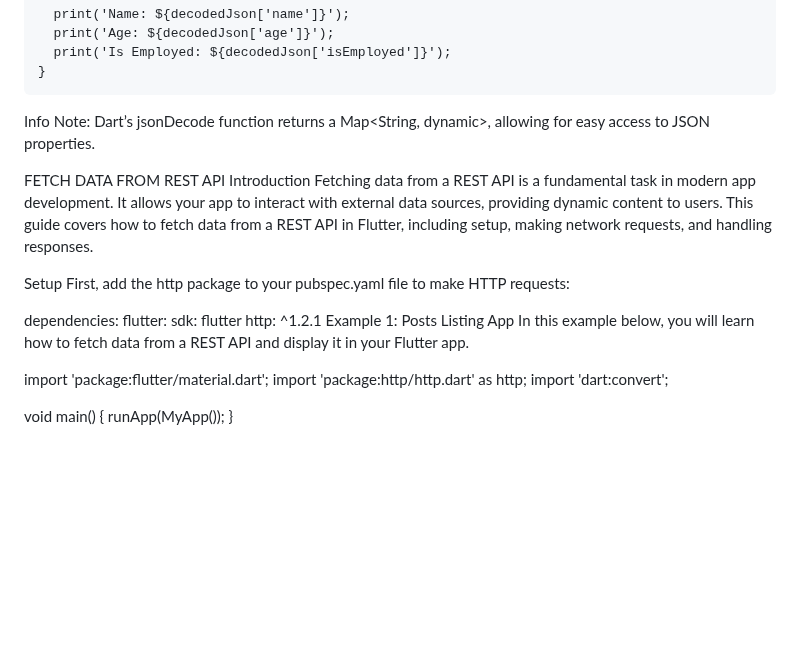
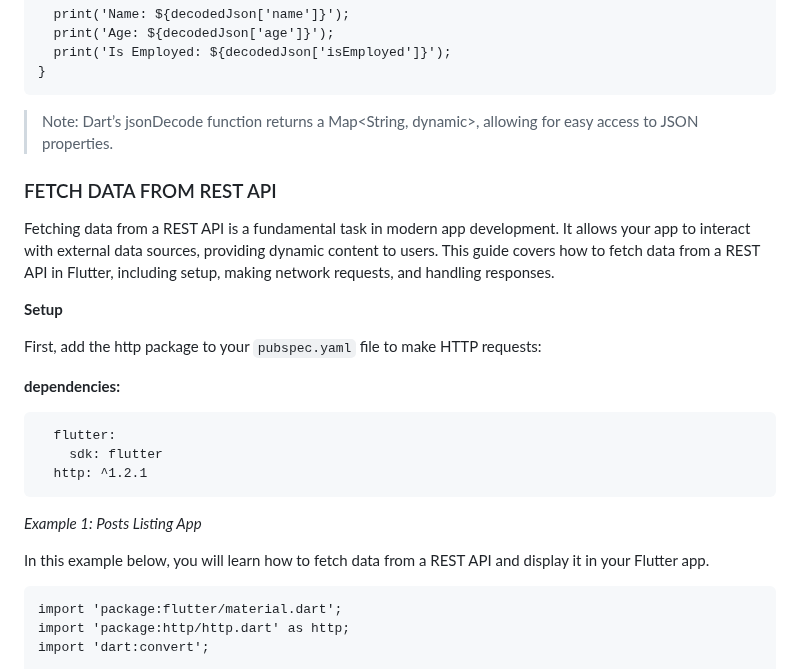
Before and after one commit to paulmagadi/Learn_Flutter, a Markdown page: api.md, the part around one of its changes. GitHub-like rendering; blank space fills up the shorter version.

````diff
--- a/api.md
+++ b/api.md
@@ -123,23 +123,29 @@ void main() {
 }
 ```
 
- Info
-Note: Dart’s jsonDecode function returns a Map<String, dynamic>, allowing for easy access to JSON properties.
+> Note: Dart’s jsonDecode function returns a Map<String, dynamic>, allowing for easy access to JSON properties.
 
-FETCH DATA FROM REST API
-Introduction
+### FETCH DATA FROM REST API
+
 Fetching data from a REST API is a fundamental task in modern app development. It allows your app to interact with external data sources, providing dynamic content to users. This guide covers how to fetch data from a REST API in Flutter, including setup, making network requests, and handling responses.
 
-Setup
-First, add the http package to your pubspec.yaml file to make HTTP requests:
+**Setup**
 
-dependencies:
+First, add the http package to your `pubspec.yaml` file to make HTTP requests:
+
+**dependencies:**
+
+```
   flutter:
     sdk: flutter
   http: ^1.2.1
-Example 1: Posts Listing App
+```
+
+*Example 1: Posts Listing App*
+
 In this example below, you will learn how to fetch data from a REST API and display it in your Flutter app.
 
+```
 import 'package:flutter/material.dart';
 import 'package:http/http.dart' as http;
 import 'dart:convert';
````
Also changed, not shown: other parts of api.md (+4 -1 lines).
